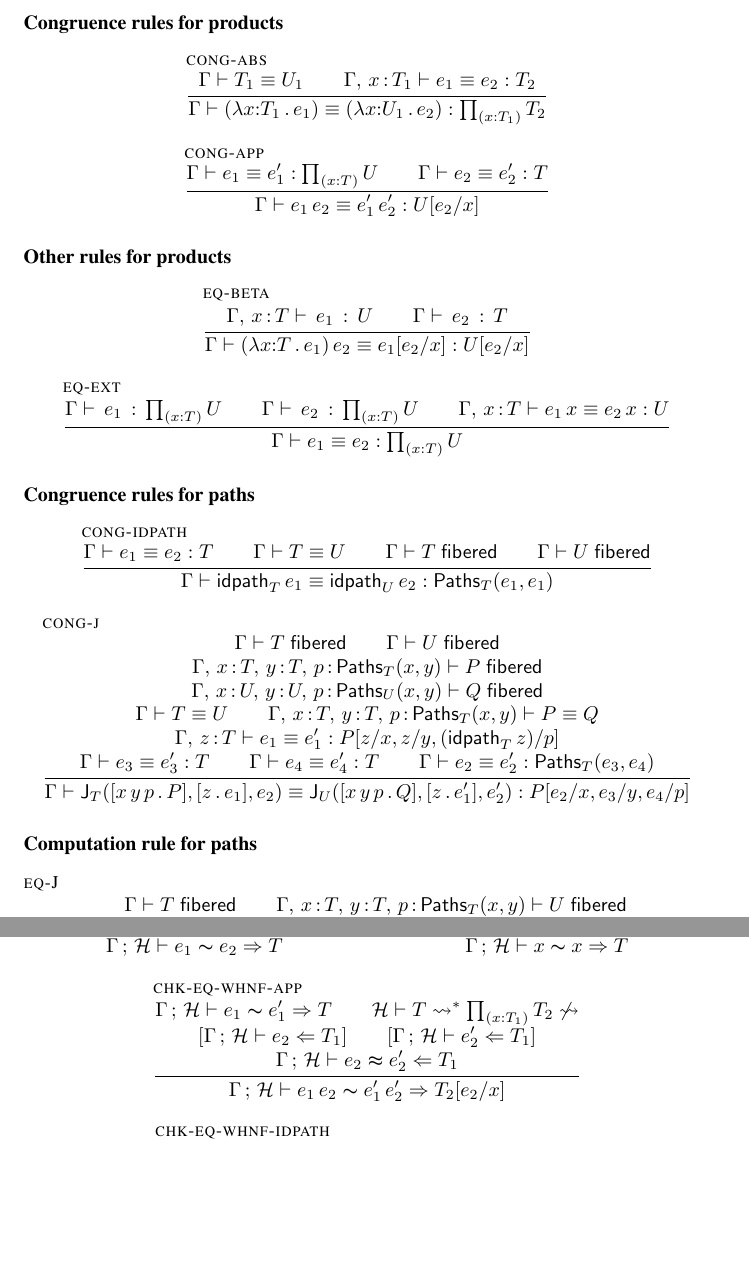
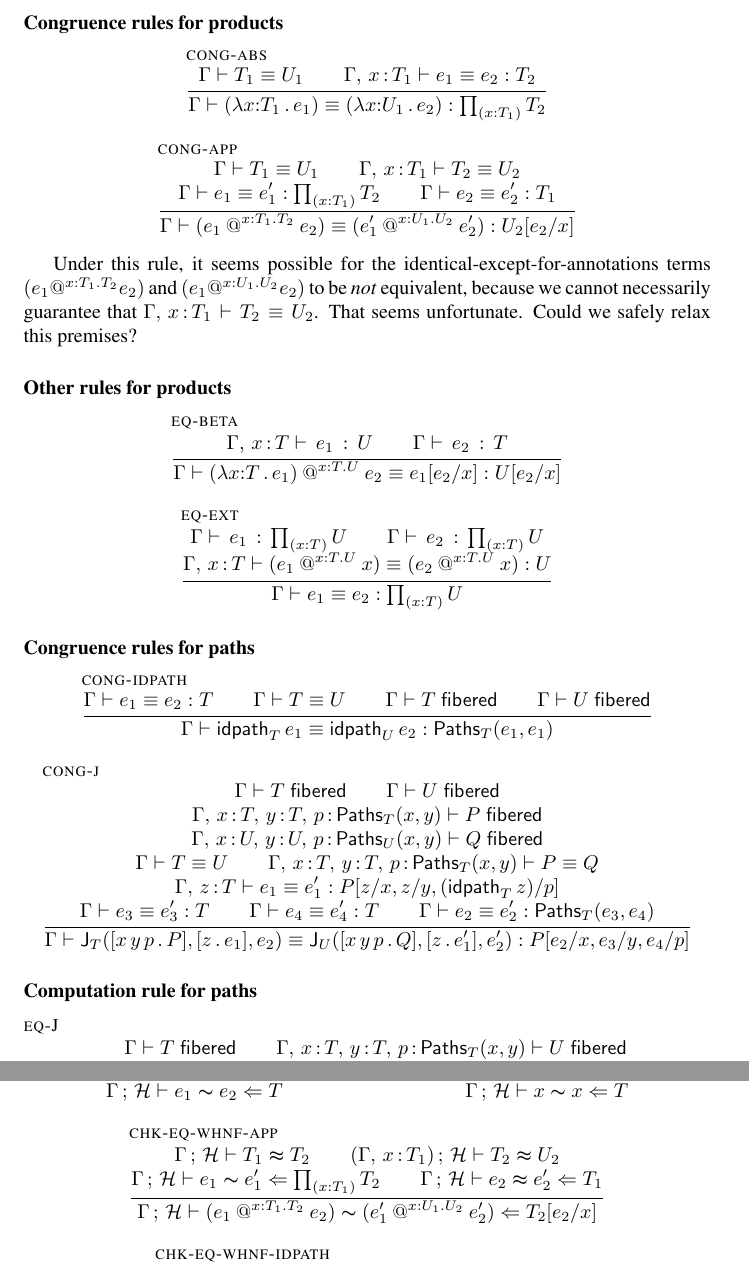
Before and after one commit to Andromedans/andromeda, a LaTeX document (doc/brazil.tex): two parts of pages 6 and 15 of 16, joined at a grey line, cut so that both start at the same text, the shorter picture padded with empty space. Compiled offline with pdfLaTeX.

Commit message:
Added type annotations to applications

```diff
--- a/doc/brazil.tex
+++ b/doc/brazil.tex
@@ -45,7 +45,7 @@
 \newcommand{\Prod}[2]{\mathop{\textstyle\prod_{(#1 {:} #2)}}} % dependent product
 
 \newcommand{\lam}[2]{\lambda #1 {:} #2 \,.\,} % $\lambda$-abstraction
-\newcommand{\app}[2]{#1\,#2} % application
+\newcommand{\app}[5]{#1\mathbin{@^{#2{:}#3.#4}} #5} % application
 
 \newcommand{\abst}[2]{[#1 \,.\, #2]} % abstraction
 \newcommand{\ascribe}[2]{#1 \,{:}{:}\, #2} % type ascription
@@ -93,7 +93,7 @@
 \newcommand{\eqtypepath}[3]{#1 \vdash #2 \thicksim #3} % equal normal-form types
 \newcommand{\eqtermalg}[4]{#1 \vdash #2 \thickapprox #3 \Leftarrow #4} % equal terms of normalized type
 \newcommand{\eqtermext}[4]{#1 \vdash #2 \simeq #3 \Leftarrow #4} % equal normal-form terms
-\newcommand{\eqpath}[4]{#1 \vdash #2 \thicksim #3 \Rightarrow #4} % equal terms
+\newcommand{\eqpath}[4]{#1 \vdash #2 \thicksim #3 \Leftarrow #4} % equal terms
 
 \newcommand{\equationin}[1]{\mathsf{equation}\; #1 \; \mathsf{in} \;} % use equation hint
 \newcommand{\rewritein}[1]{\mathsf{rewrite}\; #1 \; \mathsf{in} \;} % use rewrite hint
@@ -560,11 +560,15 @@ General rules:
               {\Prod{\x}{\T_1}{\T_2}}}
 
   \infer[\rulename{cong-app}]
-  {\eqterm{\G}{\e_1}{\e'_1}{\Prod{\x}{\T}{\U}}\\
-   \eqterm{\G}{\e_2}{\e'_2}{\T}}
-  {\eqterm{\G}{\app{\e_1}{\e_2}}{\app{\e'_1}{\e'_2}}{\subst{\U}{\x}{\e_2}}}
-\end{mathpar}
-
+  {\eqtype{\G}{\T_1}{\U_1}\\
+   \eqtype{\ctxextend{\G}{\x}{\T_1}}{\T_2}{\U_2}\\\\
+   \eqterm{\G}{\e_1}{\e'_1}{\Prod{\x}{\T_1}{\T_2}}\\
+   \eqterm{\G}{\e_2}{\e'_2}{\T_1}}
+  {\eqterm{\G}{(\app{\e_1}{\x}{\T_1}{\T_2}{\e_2})}{(\app{\e'_1}{\x}{\U_1}{\U_2}{\e'_2})}{\subst{\U_2}{\x}{\e_2}}}
+\end{mathpar}
+
+Under this rule, it seems possible for the identical-except-for-annotations terms $(\app{\e_1}{\x}{\T_1}{\T_2}{\e_2})$ and
+$(\app{\e_1}{\x}{\U_1}{\U_2}{\e_2})$ to be \emph{not} equivalent, because we cannot necessarily guarantee that $ \eqtype{\ctxextend{\G}{\x}{\T_1}}{\T_2}{\U_2}$. That seems unfortunate.  Could we safely relax this premises?
 
 \paragraph{Other rules for products}
 
@@ -573,15 +577,15 @@ General rules:
 \infer[\rulename{eq-beta}]
   {\isterm{\ctxextend{\G}{\x}{\T}}{\e_1}{\U}\\
     \isterm{\G}{\e_2}{\T}}
-  {\eqterm{\G}{\app{(\lam{\x}{\T}{\e_1})}{\e_2}}
+  {\eqterm{\G}{\app{(\lam{\x}{\T}{\e_1})}{\x}{\T}{\U}{\e_2}}
               {\subst{\e_1}{\x}{\e_2}}
               {\subst{\U}{\x}{\e_2}}}
 
   \infer[\rulename{eq-ext}]
   {\isterm{\G}{\e_1}{\Prod{\x}{\T}{\U}}\\
-   \isterm{\G}{\e_2}{\Prod{\x}{\T}{\U}}\\
-   \eqterm{\ctxextend{\G}{\x}{\T}}{\app{\e_1}{\x}}
-          {\app{\e_2}{\x}}{\U}
+   \isterm{\G}{\e_2}{\Prod{\x}{\T}{\U}}\\\\
+   \eqterm{\ctxextend{\G}{\x}{\T}}{(\app{\e_1}{\x}{\T}{\U}{\x})}
+          {(\app{\e_2}{\x}{\T}{\U}{\x})}{\U}
   }
   {\eqterm{\G}{\e_1}{\e_2}{\Prod{\x}{\T}{\U}}}
 \end{mathpar}
@@ -1446,14 +1453,14 @@ same expressions before invoking the general comparison function.
 
   \infer[\rulename{chk-eq-whnf-app}]
   {
-    \eqpath{\GH}{\e_1}{\e'_1}{\T}\\
-    \whnfs{\H}{\T}{\Prod{\x}{\T_1}{\T_2}}\\\\
-    [ \chkterm{\GH}{\e_2}{\T_1} ]\\
-    [ \chkterm{\GH}{\e'_2}{\T_1} ] \\\\
+    \eqtypealg{\GH}{\T_1}{\T_2}\\
+    \eqtypealg{\ctxs{(\ctxextend{\G}{\x}{\T_1})}{\H}}{\T_2}{\U_2}\\\\
+    \eqpath{\GH}{\e_1}{\e'_1}{\Prod{\x}{\T_1}{\T_2}}\\
     \eqtermalg{\GH}{\e_2}{\e'_2}{\T_1}\\
   }
   {
-    \eqpath{\GH}{\app{\e_1}{\e_2}}{\app{\e'_1}{\e'_2}}
+    \eqpath{\GH}{(\app{\e_1}{\x}{\T_1}{\T_2}{\e_2})}
+                {(\app{\e'_1}{\x}{\U_1}{\U_2}{\e'_2})}
                 {\subst{\T_2}{\x}{\e_2}}
   }
 
```
Also changed, not shown: doc/brazil.tex (43 more changed lines).
